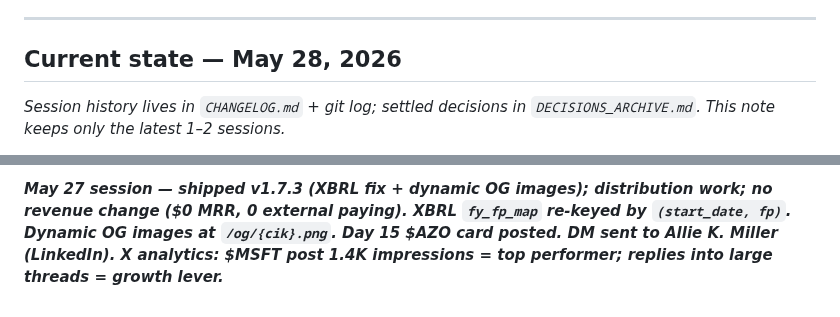
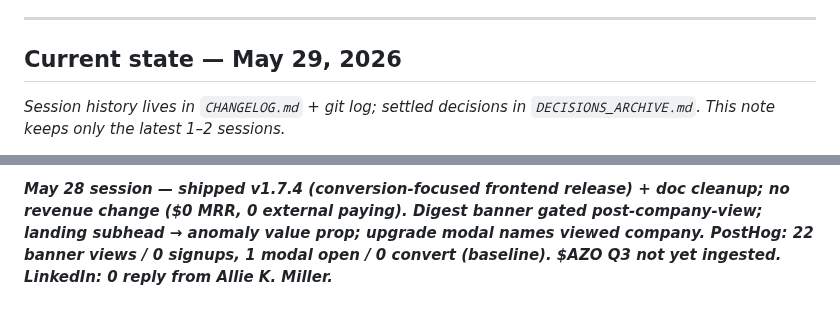
Before and after one commit to jostergren79/Projects, a Markdown page: STATE.md, 2 parts joined by grey strips. GitHub-like rendering.

```diff
--- a/STATE.md
+++ b/STATE.md
@@ -55,7 +54,7 @@ _Replace completed items each session. Keep this list short._
 
 ---
 
-## Current state — May 28, 2026
+## Current state — May 29, 2026
 
 _Session history lives in `CHANGELOG.md` + git log; settled decisions in `DECISIONS_ARCHIVE.md`. This note keeps only the latest 1–2 sessions._
 
@@ -63,2 +62,2 @@ _**May 28 session — shipped v1.7.4 (conversion-focused frontend release) + doc
 
-_**May 27 session — shipped v1.7.3 (XBRL fix + dynamic OG images); distribution work; no revenue change ($0 MRR, 0 external paying). XBRL `fy_fp_map` re-keyed by `(start_date, fp)`. Dynamic OG images at `/og/{cik}.png`. Day 15 $AZO card posted. DM sent to Allie K. Miller (LinkedIn). X analytics: $MSFT post 1.4K impressions = top performer; replies into large threads = growth lever.**_
+_**May 28 session — shipped v1.7.4 (conversion-focused frontend release) + doc cleanup; no revenue change ($0 MRR, 0 external paying). Digest banner gated post-company-view; landing subhead → anomaly value prop; upgrade modal names viewed company. PostHog: 22 banner views / 0 signups, 1 modal open / 0 convert (baseline). $AZO Q3 not yet ingested. LinkedIn: 0 reply from Allie K. Miller.**_
```
Also changed, not shown: other parts of STATE.md (+22 -23 lines).
